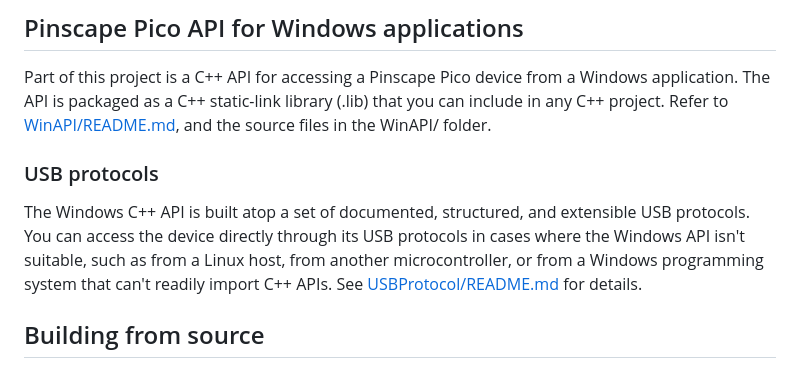
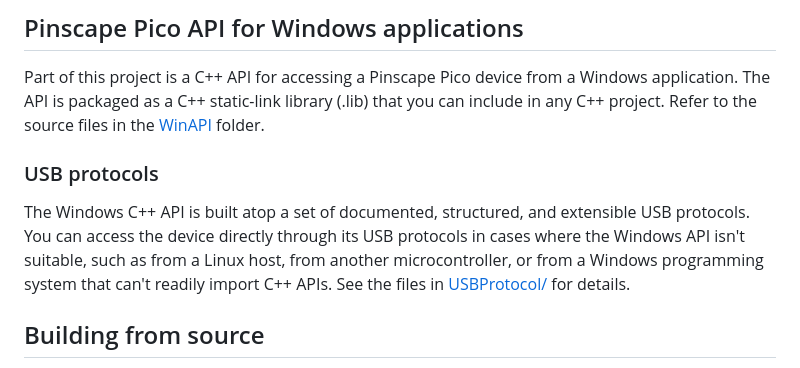
Before and after one commit to mjrgh/PinscapePico, a Markdown page: README.md, the part around the change. Drawn GitHub-style.

Commit message:
link fixes

```diff
--- a/README.md
+++ b/README.md
@@ -296,8 +296,7 @@ with other people's expansion board designs as with my board designs.
 Part of this project is a C++ API for accessing a Pinscape Pico
 device from a Windows application.  The API is packaged as a C++
 static-link library (.lib) that you can include in any C++ project.
-Refer to [WinAPI/README.md](WinAPI/REAMDE.md), and the source
-files in the WinAPI/ folder.
+Refer to the source files in the [WinAPI](tree/main/WinAPI) folder.
 
 ### USB protocols
 
@@ -305,8 +304,8 @@ The Windows C++ API is built atop a set of documented, structured, and
 extensible USB protocols.  You can access the device directly through
 its USB protocols in cases where the Windows API isn't suitable, such
 as from a Linux host, from another microcontroller, or from a Windows
-programming system that can't readily import C++ APIs.  See
-[USBProtocol/README.md](USBProtocol/README.md) for details.
+programming system that can't readily import C++ APIs.  See the files
+in [USBProtocol/](tree/main/USBProtocol) for details.
 
 
 ## Building from source
```
